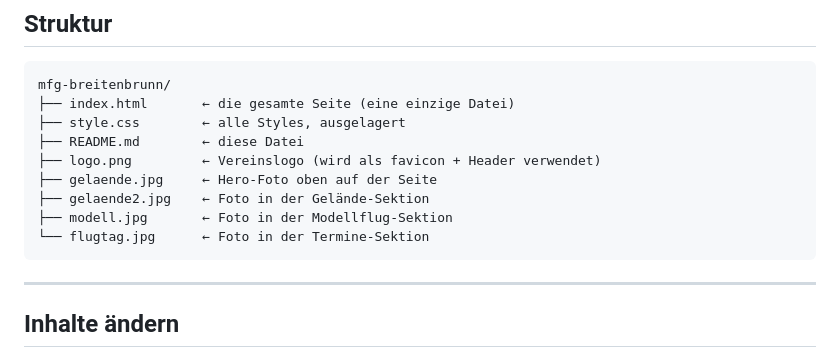
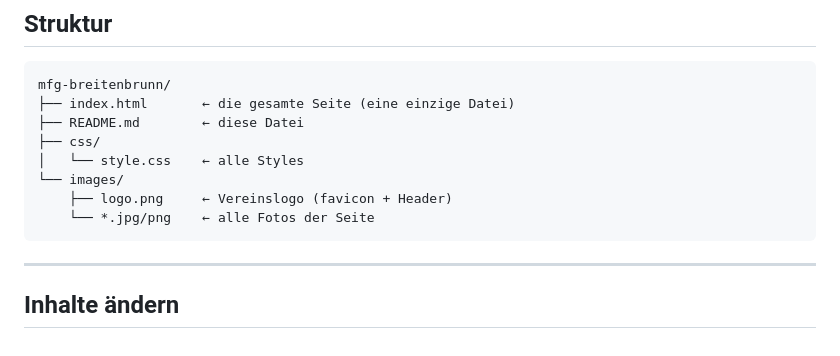
Before and after one commit to TremotinoVolante/mfg-breitenbrunn, a Markdown page: README.md, the part around the change. Drawn GitHub-style.

````diff
--- a/README.md
+++ b/README.md
@@ -17,13 +17,12 @@ Kein WordPress, kein CMS, kein JavaScript, kein PHP. Nur HTML + CSS.
 ```
 mfg-breitenbrunn/
 ├── index.html       ← die gesamte Seite (eine einzige Datei)
-├── style.css        ← alle Styles, ausgelagert
 ├── README.md        ← diese Datei
-├── logo.png         ← Vereinslogo (wird als favicon + Header verwendet)
-├── gelaende.jpg     ← Hero-Foto oben auf der Seite
-├── gelaende2.jpg    ← Foto in der Gelände-Sektion
-├── modell.jpg       ← Foto in der Modellflug-Sektion
-└── flugtag.jpg      ← Foto in der Termine-Sektion
+├── css/
+│   └── style.css    ← alle Styles
+└── images/
+    ├── logo.png     ← Vereinslogo (favicon + Header)
+    └── *.jpg/png    ← alle Fotos der Seite
 ```
 
 ---
````
